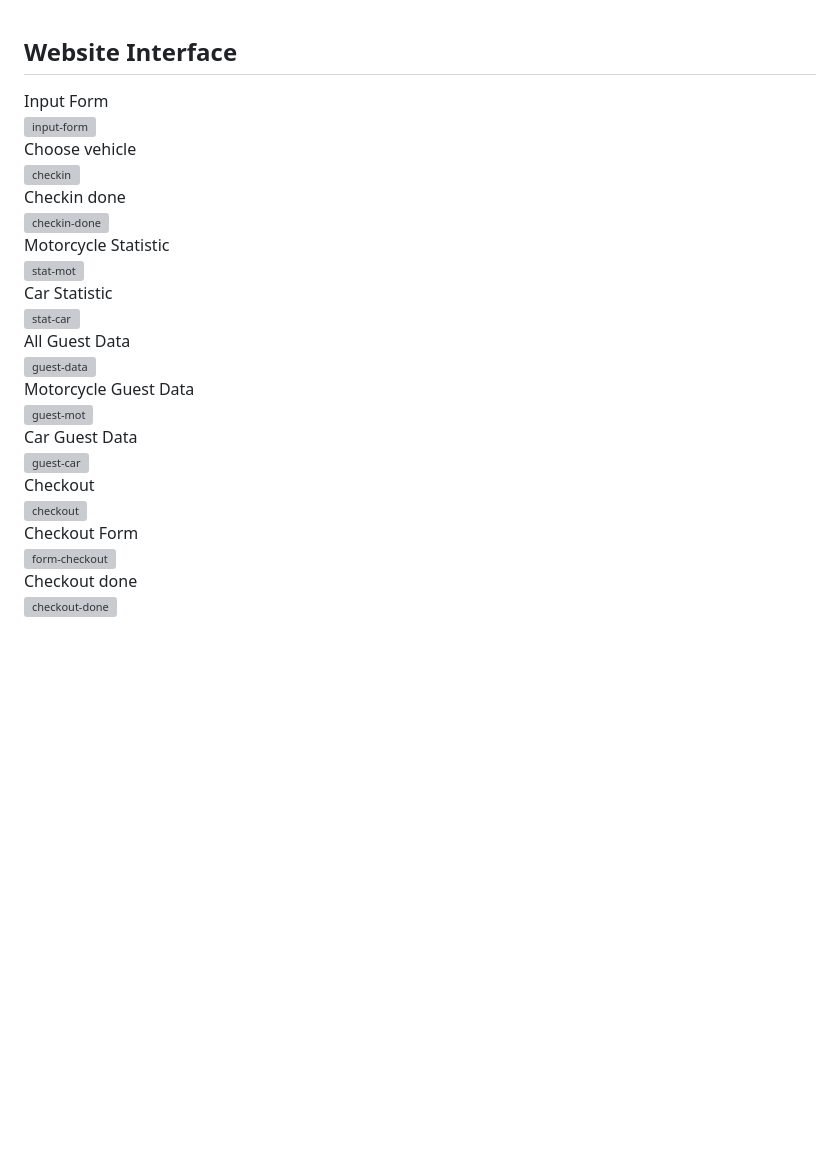
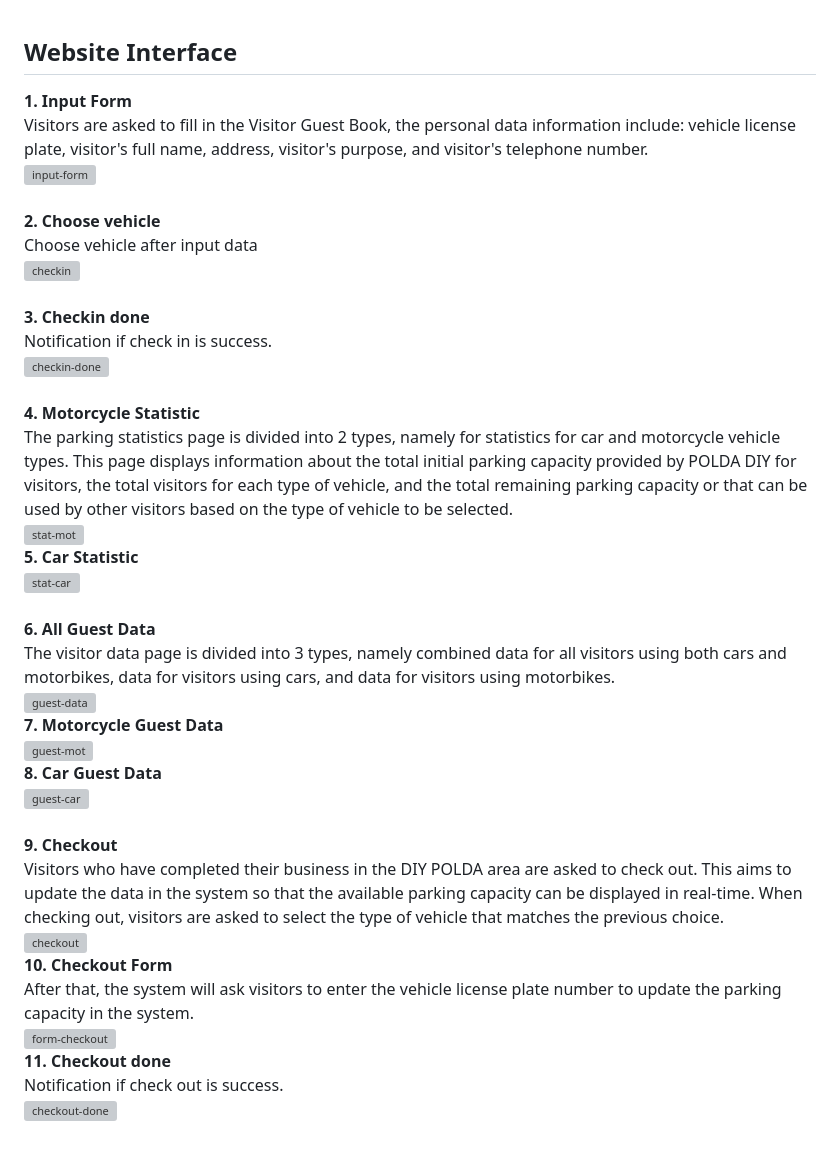
Before and after one commit to rillyaa/E-Parking-Website, a Markdown page: README.md, the part around the change. Drawn GitHub-style; blank space fills up the shorter version; grey boxes are pictures that could not be loaded.

```diff
--- a/README.md
+++ b/README.md
@@ -36,46 +36,62 @@ The website allows users to perform check-in and check-out activities at parking
 <br>
 
 ## Website Interface
-Input Form
+**1. Input Form**
+<br>
+Visitors are asked to fill in the Visitor Guest Book, the personal data information include: vehicle license plate, visitor's full name, address, visitor's purpose, and visitor's telephone number.
 <br>
 ![input-form](https://github.com/user-attachments/assets/13c9d578-2d46-47d9-8133-e9d46c9aa52f)
+<br><br>
+**2. Choose vehicle**
 <br>
-Choose vehicle
+Choose vehicle after input data
 <br>
 ![checkin](https://github.com/user-attachments/assets/5eb06afd-8c59-411c-8bc3-bbd9cecb94cc)
+<br><br>
+**3. Checkin done**
 <br>
-Checkin done
+Notification if check in is success.
 <br>
 ![checkin-done](https://github.com/user-attachments/assets/f162868d-6bec-4bbb-bc88-3c876d9e65c6)
+<br><br>
+**4. Motorcycle Statistic**
 <br>
-Motorcycle Statistic
+The parking statistics page is divided into 2 types, namely for statistics for car and motorcycle vehicle types. This page displays information about the total initial parking capacity provided by POLDA DIY for visitors, the total visitors for each type of vehicle, and the total remaining parking capacity or that can be used by other visitors based on the type of vehicle to be selected.
 <br>
 ![stat-mot](https://github.com/user-attachments/assets/ff24b665-0aef-4bdc-8896-84d623eeadb5)
 <br>
-Car Statistic
+**5. Car Statistic**
 <br>
 ![stat-car](https://github.com/user-attachments/assets/2c9d9f31-34ee-46f5-98c3-d77f0633e76a)
+<br><br>
+**6. All Guest Data**
 <br>
-All Guest Data
+The visitor data page is divided into 3 types, namely combined data for all visitors using both cars and motorbikes, data for visitors using cars, and data for visitors using motorbikes.
 <br>
 ![guest-data](https://github.com/user-attachments/assets/58353fdc-29f0-4009-9051-c91e6214dd47)
 <br>
-Motorcycle Guest Data
+**7. Motorcycle Guest Data**
 <br>
 ![guest-mot](https://github.com/user-attachments/assets/39513200-20a2-4ef7-999a-0254d04705e4)
 <br>
-Car Guest Data
+**8. Car Guest Data**
 <br>
 ![guest-car](https://github.com/user-attachments/assets/ef76b91c-b174-4637-b559-e2e71e720e04)
+<br><br>
+**9. Checkout**
 <br>
-Checkout
+Visitors who have completed their business in the DIY POLDA area are asked to check out. This aims to update the data in the system so that the available parking capacity can be displayed in real-time. When checking out, visitors are asked to select the type of vehicle that matches the previous choice.
 <br>
 ![checkout](https://github.com/user-attachments/assets/e2e161a9-ef90-4833-a273-cca97780130a)
 <br>
-Checkout Form
+**10. Checkout Form**
+<br>
+After that, the system will ask visitors to enter the vehicle license plate number to update the parking capacity in the system.
 <br>
 ![form-checkout](https://github.com/user-attachments/assets/4d31e90a-f653-46bb-81ee-b54efce4b94d)
 <br>
-Checkout done
+**11. Checkout done**
+<br>
+Notification if check out is success.
 <br>
 ![checkout-done](https://github.com/user-attachments/assets/a7a541fa-3a05-4ec1-9668-36d66be94dc6)
```
